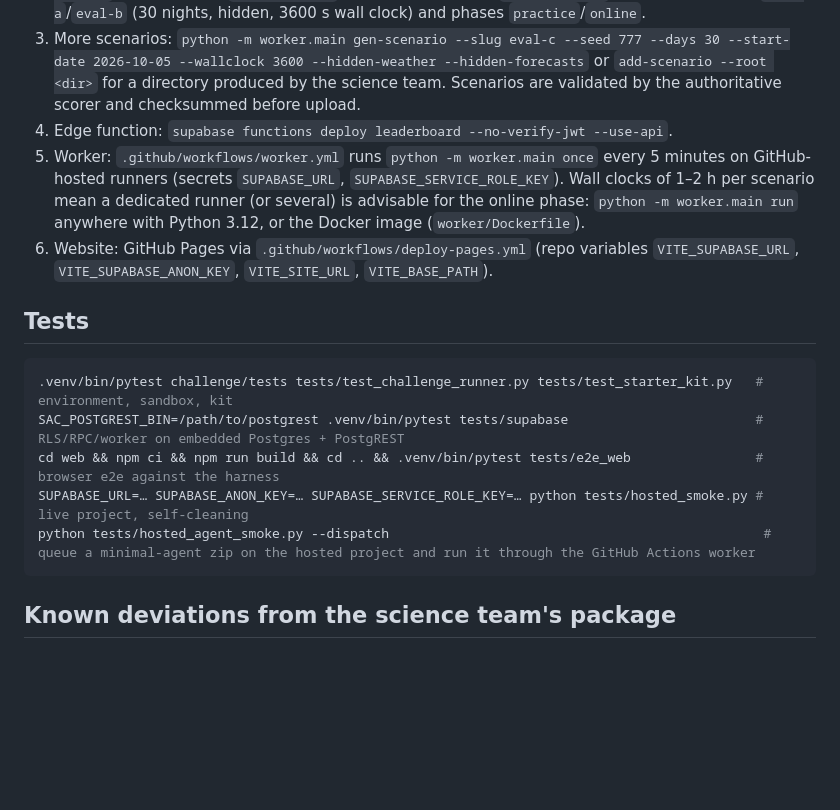
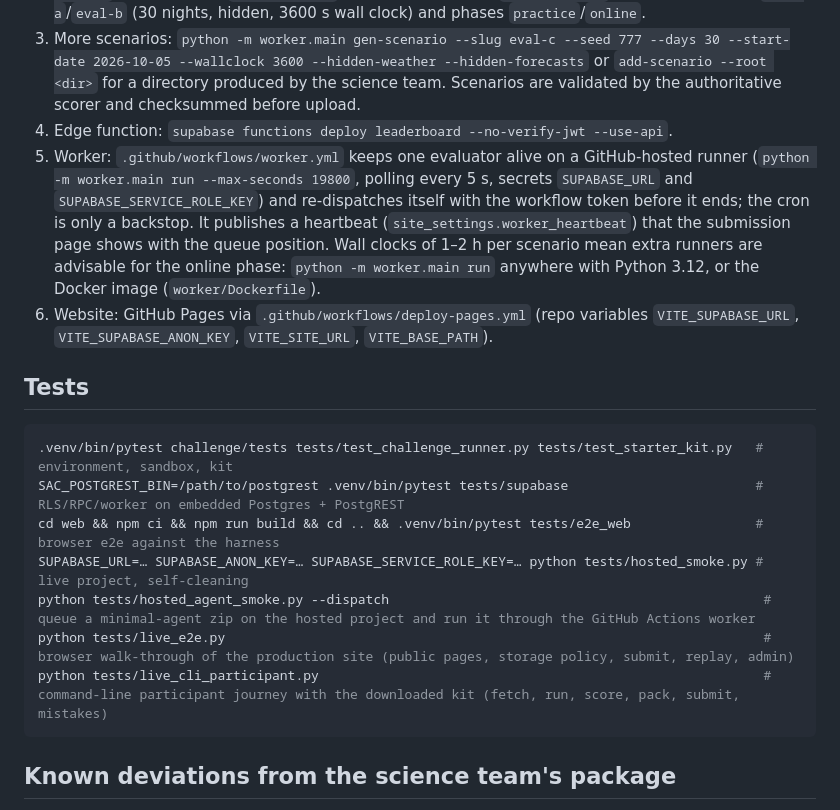
Before and after one commit to BH3GEI/agent-observer, a Markdown page: README.md, the part around the change. GitHub-like rendering; blank space fills up the shorter version.

Commit message:
README: chained worker, live participant tests

````diff
--- a/README.md
+++ b/README.md
@@ -45,10 +45,12 @@ legacy/fastapi/      first self-hosted version (reference only)
    or `add-scenario --root <dir>` for a directory produced by the science team. Scenarios are validated by the
    authoritative scorer and checksummed before upload.
 4. Edge function: `supabase functions deploy leaderboard --no-verify-jwt --use-api`.
-5. Worker: `.github/workflows/worker.yml` runs `python -m worker.main once` every 5 minutes on GitHub-hosted
-   runners (secrets `SUPABASE_URL`, `SUPABASE_SERVICE_ROLE_KEY`). Wall clocks of 1–2 h per scenario mean a
-   dedicated runner (or several) is advisable for the online phase: `python -m worker.main run` anywhere with
-   Python 3.12, or the Docker image (`worker/Dockerfile`).
+5. Worker: `.github/workflows/worker.yml` keeps one evaluator alive on a GitHub-hosted runner
+   (`python -m worker.main run --max-seconds 19800`, polling every 5 s, secrets `SUPABASE_URL` and
+   `SUPABASE_SERVICE_ROLE_KEY`) and re-dispatches itself with the workflow token before it ends; the cron is only
+   a backstop. It publishes a heartbeat (`site_settings.worker_heartbeat`) that the submission page shows with the
+   queue position. Wall clocks of 1–2 h per scenario mean extra runners are advisable for the online phase:
+   `python -m worker.main run` anywhere with Python 3.12, or the Docker image (`worker/Dockerfile`).
 6. Website: GitHub Pages via `.github/workflows/deploy-pages.yml` (repo variables `VITE_SUPABASE_URL`,
    `VITE_SUPABASE_ANON_KEY`, `VITE_SITE_URL`, `VITE_BASE_PATH`).
 
@@ -60,6 +62,8 @@ SAC_POSTGREST_BIN=/path/to/postgrest .venv/bin/pytest tests/supabase
 cd web && npm ci && npm run build && cd .. && .venv/bin/pytest tests/e2e_web                # browser e2e against the harness
 SUPABASE_URL=… SUPABASE_ANON_KEY=… SUPABASE_SERVICE_ROLE_KEY=… python tests/hosted_smoke.py # live project, self-cleaning
 python tests/hosted_agent_smoke.py --dispatch                                                # queue a minimal-agent zip on the hosted project and run it through the GitHub Actions worker
+python tests/live_e2e.py                                                                     # browser walk-through of the production site (public pages, storage policy, submit, replay, admin)
+python tests/live_cli_participant.py                                                         # command-line participant journey with the downloaded kit (fetch, run, score, pack, submit, mistakes)
 ```
 
 ## Known deviations from the science team's package
````
